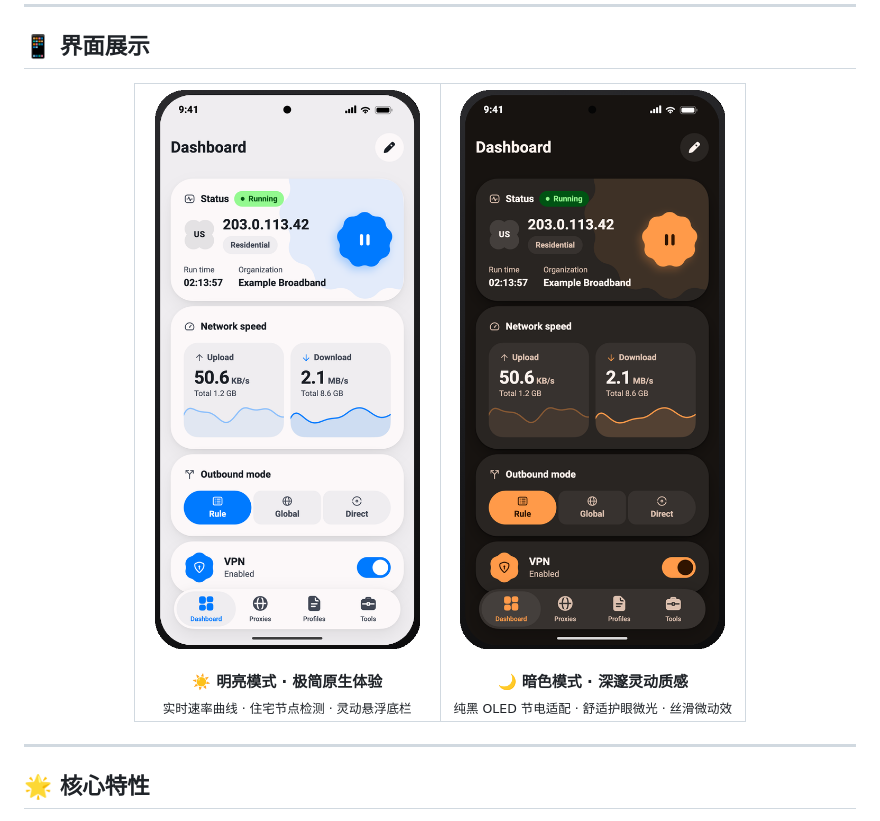
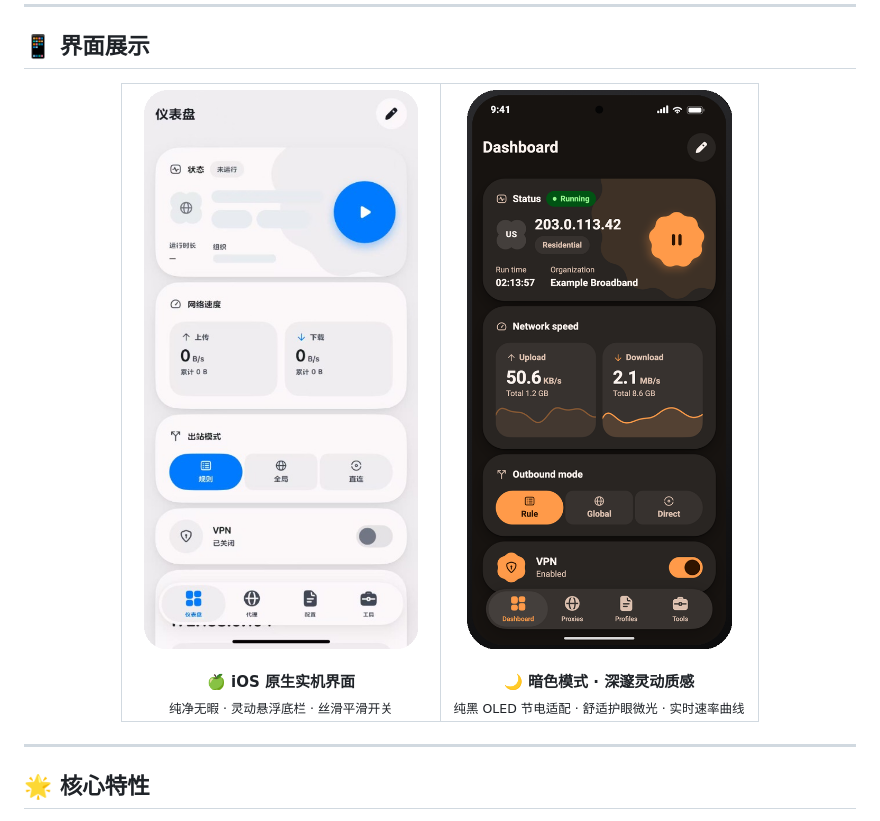
Before and after one commit to Sunny-qwe/FlClash-iOS, a Markdown page: README_zh_CN.md, the part around the change. Rendered like a GitHub page; pictures changed too: docs/images/dashboard_real.png (added).

```diff
--- a/README_zh_CN.md
+++ b/README_zh_CN.md
@@ -39,16 +39,16 @@
   <table border="0" style="border-collapse: collapse; border: none;">
     <tr style="border: none;">
       <td align="center" width="50%" style="border: none; padding: 12px;">
-        <img src="docs/images/mobile_light.png" alt="明亮模式 / Light Theme" width="340" style="filter: drop-shadow(0 12px 28px rgba(0,0,0,0.18));" />
+        <img src="docs/images/dashboard_real.png" alt="iOS 实机纯净界面" width="340" style="filter: drop-shadow(0 12px 28px rgba(0,0,0,0.18)); border-radius: 36px;" />
         <br/><br/>
-        <b>☀️ 明亮模式 · 极简原生体验</b><br/>
-        <sub>实时速率曲线 · 住宅节点检测 · 灵动悬浮底栏</sub>
+        <b>🍏 iOS 原生实机界面</b><br/>
+        <sub>纯净无暇 · 灵动悬浮底栏 · 丝滑平滑开关</sub>
       </td>
       <td align="center" width="50%" style="border: none; padding: 12px;">
         <img src="docs/images/mobile_dark.png" alt="暗色模式 / Dark Theme" width="340" style="filter: drop-shadow(0 12px 28px rgba(0,0,0,0.35));" />
         <br/><br/>
         <b>🌙 暗色模式 · 深邃灵动质感</b><br/>
-        <sub>纯黑 OLED 节电适配 · 舒适护眼微光 · 丝滑微动效</sub>
+        <sub>纯黑 OLED 节电适配 · 舒适护眼微光 · 实时速率曲线</sub>
       </td>
     </tr>
   </table>
```
Also changed, not shown: README.md (+4 -4 lines), 4 other files.
